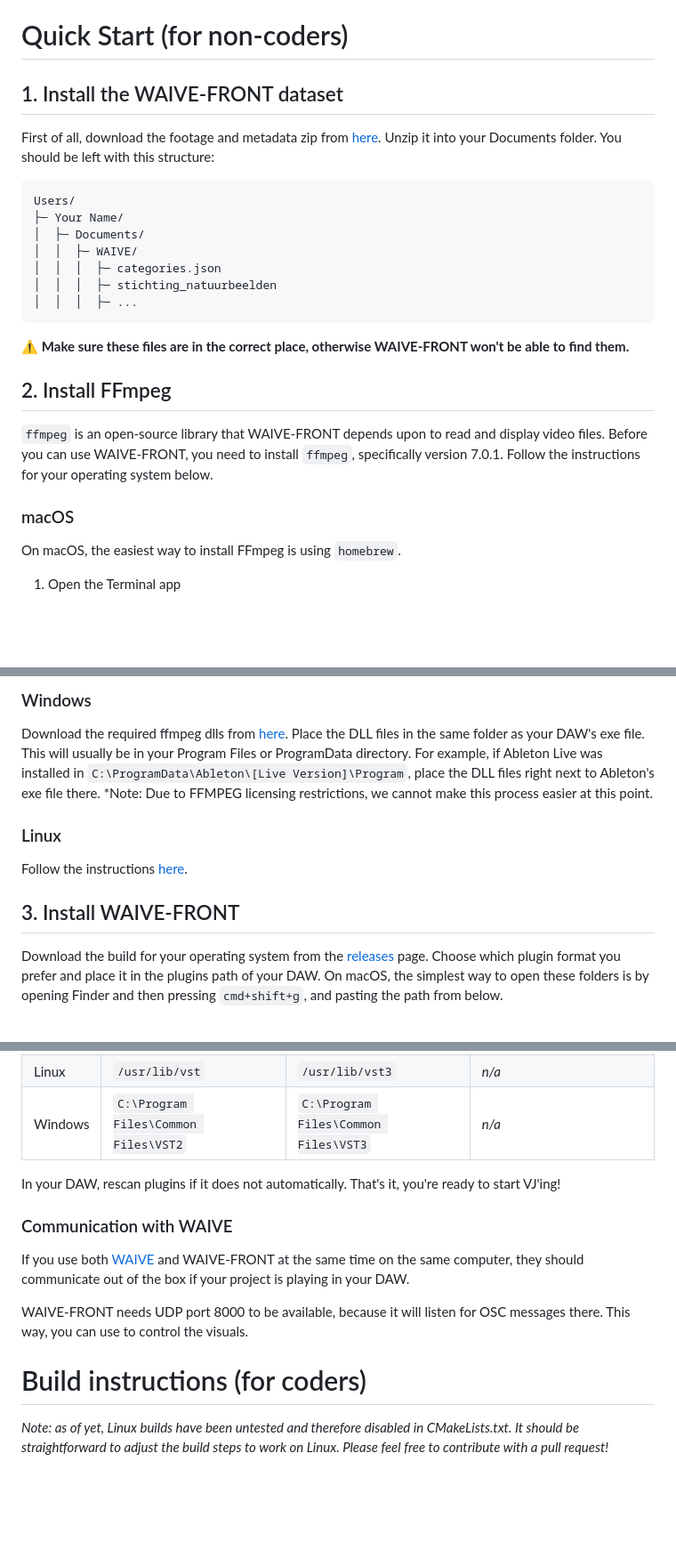
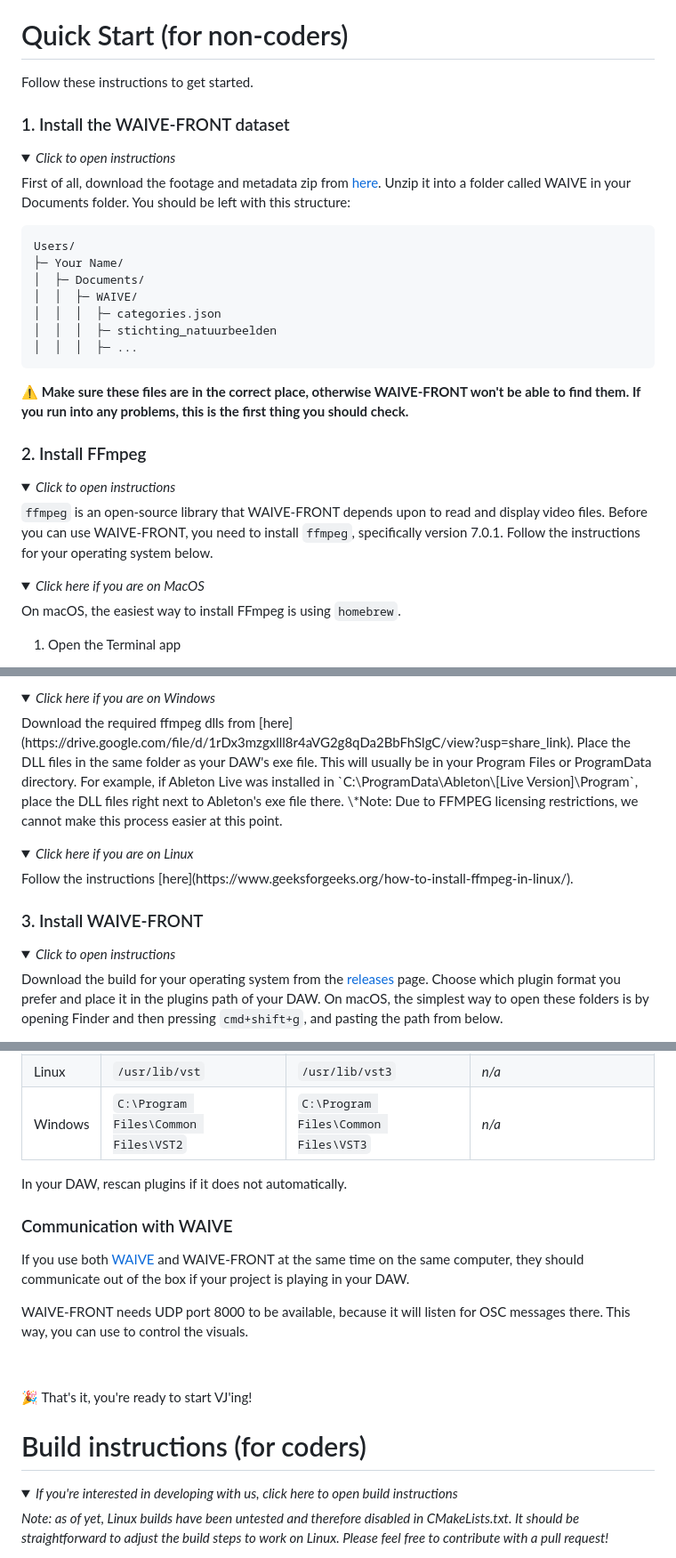
Before and after one commit to superpositioncc/waive-front-v2, a Markdown page: README.md, 3 parts joined by grey strips. Shown: that part at 89% size. Drawn GitHub-style; folded sections open; blank space fills up the shorter version.

Commit message:
Add collapsable sections to README.md

````diff
--- a/README.md
+++ b/README.md
@@ -13,9 +13,15 @@
 
 # Quick Start (for non-coders)
 
-## 1. Install the WAIVE-FRONT dataset
+Follow these instructions to get started.
 
-First of all, download the footage and metadata zip from [here](https://drive.google.com/file/d/1h3WZgfrcJxJCwXs8iOBzoWD9DIgm0oJs/view?usp=sharing). Unzip it into your Documents folder. You should be left with this structure:
+### 1. Install the WAIVE-FRONT dataset
+<details>
+<summary>
+<i>Click to open instructions</i>
+</summary>
+
+First of all, download the footage and metadata zip from [here](https://drive.google.com/file/d/1h3WZgfrcJxJCwXs8iOBzoWD9DIgm0oJs/view?usp=sharing). Unzip it into a folder called WAIVE in your Documents folder. You should be left with this structure:
 
 ```
 Users/
@@ -27,13 +33,22 @@ Users/
 │  │  │  ├─ ...
 ```
 
-⚠️ **Make sure these files are in the correct place, otherwise WAIVE-FRONT won't be able to find them.**
+⚠️ **Make sure these files are in the correct place, otherwise WAIVE-FRONT won't be able to find them. If you run into any problems, this is the first thing you should check.**
+</details>
 
-## 2. Install FFmpeg
+### 2. Install FFmpeg
+
+<details>
+<summary>
+<i>Click to open instructions</i>
+</summary>
 
 `ffmpeg` is an open-source library that WAIVE-FRONT depends upon to read and display video files. Before you can use WAIVE-FRONT, you need to install `ffmpeg`, specifically version 7.0.1. Follow the instructions for your operating system below.
 
-### macOS
+<details>
+<summary>
+<i>Click here if you are on MacOS</i>
+</summary>
 
 On macOS, the easiest way to install FFmpeg is using `homebrew`.
 
@@ -64,13 +80,25 @@ That's it, you can continue on to step 3.
 
-### Windows
+<details>
+<summary>
+<i>Click here if you are on Windows</i>
+</summary>
+Download the required ffmpeg dlls from [here](https://drive.google.com/file/d/1rDx3mzgxlll8r4aVG2g8qDa2BbFhSlgC/view?usp=share_link). Place the DLL files in the same folder as your DAW's exe file. This will usually be in your Program Files or ProgramData directory. For example, if Ableton Live was installed in `C:\ProgramData\Ableton\[Live Version]\Program`, place the DLL files right next to Ableton's exe file there. \*Note: Due to FFMPEG licensing restrictions, we cannot make this process easier at this point.
+</details>
 
-Download the required ffmpeg dlls from [here](https://drive.google.com/file/d/1rDx3mzgxlll8r4aVG2g8qDa2BbFhSlgC/view?usp=share_link). Place the DLL files in the same folder as your DAW's exe file. This will usually be in your Program Files or ProgramData directory. For example, if Ableton Live was installed in `C:\ProgramData\Ableton\[Live Version]\Program`, place the DLL files right next to Ableton's exe file there. \*Note: Due to FFMPEG licensing restrictions, we cannot make this process easier at this point.
+<details>
+<summary>
+<i>Click here if you are on Linux</i>
+</summary>
+Follow the instructions [here](https://www.geeksforgeeks.org/how-to-install-ffmpeg-in-linux/).
+</details>
+</details>
 
-### Linux
+### 3. Install WAIVE-FRONT
 
-Follow the instructions [here](https://www.geeksforgeeks.org/how-to-install-ffmpeg-in-linux/).
-
-## 3. Install WAIVE-FRONT
+<details>
+<summary>
+<i>Click to open instructions</i>
+</summary>
 
 Download the build for your operating system from the [releases](https://github.com/superpositioncc/waive-front-v2/releases) page. Choose which plugin format you prefer and place it in the plugins path of your DAW. On macOS, the simplest way to open these folders is by opening Finder and then pressing `cmd+shift+g`, and pasting the path from below.
 
@@ -82,15 +110,25 @@ Common (system-wide) plugin paths:
 | Linux   | `/usr/lib/vst`                       | `/usr/lib/vst3`                      | _n/a_                               |
 | Windows | `C:\Program Files\Common Files\VST2` | `C:\Program Files\Common Files\VST3` | _n/a_                               |
 
-In your DAW, rescan plugins if it does not automatically. That's it, you're ready to start VJ'ing!
+In your DAW, rescan plugins if it does not automatically.
 
 ### Communication with WAIVE
 
 If you use both [WAIVE](https://github.com/ThunderboomRecords/WAIVE) and WAIVE-FRONT at the same time on the same computer, they should communicate out of the box if your project is playing in your DAW.
 
 WAIVE-FRONT needs UDP port 8000 to be available, because it will listen for OSC messages there. This way, you can use   to control the visuals.
+</details>
+
+&nbsp;
+
+🎉 That's it, you're ready to start VJ'ing!
 
 # Build instructions (for coders)
+
+<details>
+<summary>
+<i>If you're interested in developing with us, click here to open build instructions</i>
+</summary>
 
 _Note: as of yet, Linux builds have been untested and therefore disabled in CMakeLists.txt. It should be straightforward to adjust the build steps to work on Linux. Please feel free to contribute with a pull request!_
 
````
Also changed, not shown: other parts of README.md (+4 -2 lines).
